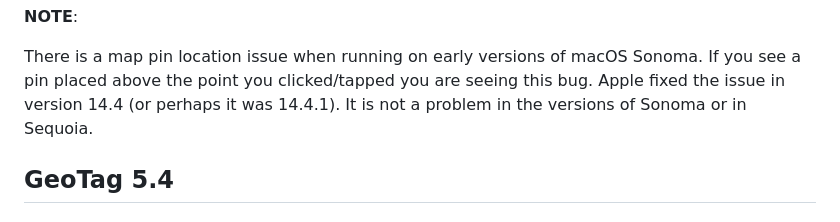
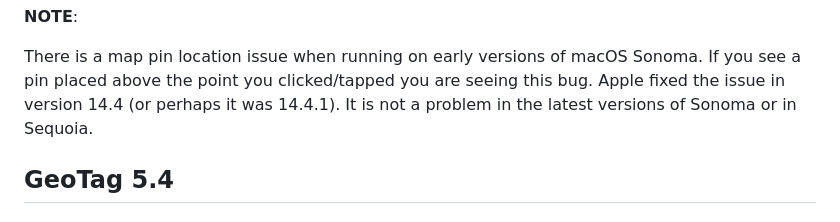
Before and after one commit to marchyman/GeoTag, a Markdown page: README.md, the part around the change. GitHub-like rendering.

Commit message:
README wording change

```diff
--- a/README.md
+++ b/README.md
@@ -21,7 +21,7 @@ version 4.15.
 There is a map pin location issue when running on early versions of macOS
 Sonoma. If you see a pin placed above the point you clicked/tapped you are
 seeing this bug. Apple fixed the issue in version 14.4 (or perhaps it was
-14.4.1). It is not a problem in the versions of Sonoma or in Sequoia.
+14.4.1). It is not a problem in the latest versions of Sonoma or in Sequoia.
 
 ## GeoTag 5.4
 
```
